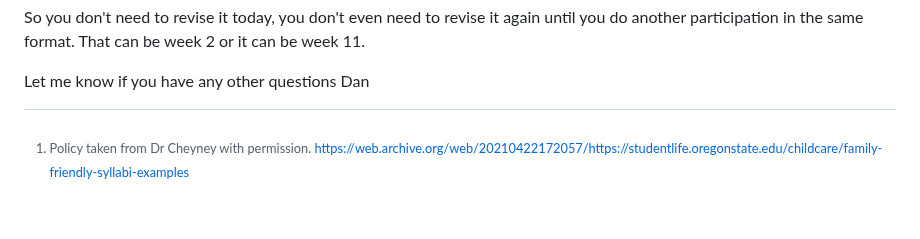
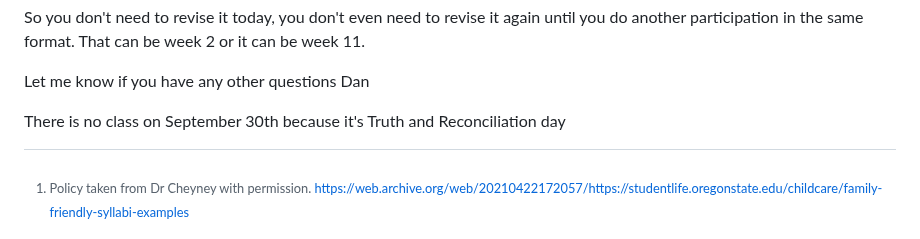
Before and after one commit to dbousfie/CanadaUSrelations, a Markdown page: syllabus.md, the part around the change. Rendered like a GitHub page; blank space fills up the shorter version.

```diff
--- a/syllabus.md
+++ b/syllabus.md
@@ -2149,3 +2149,5 @@ So you don't need to revise it today, you don't even need to revise it again unt
 
 Let me know if you have any other questions
 Dan
+
+There is no class on September 30th because it's Truth and Reconciliation day
```
